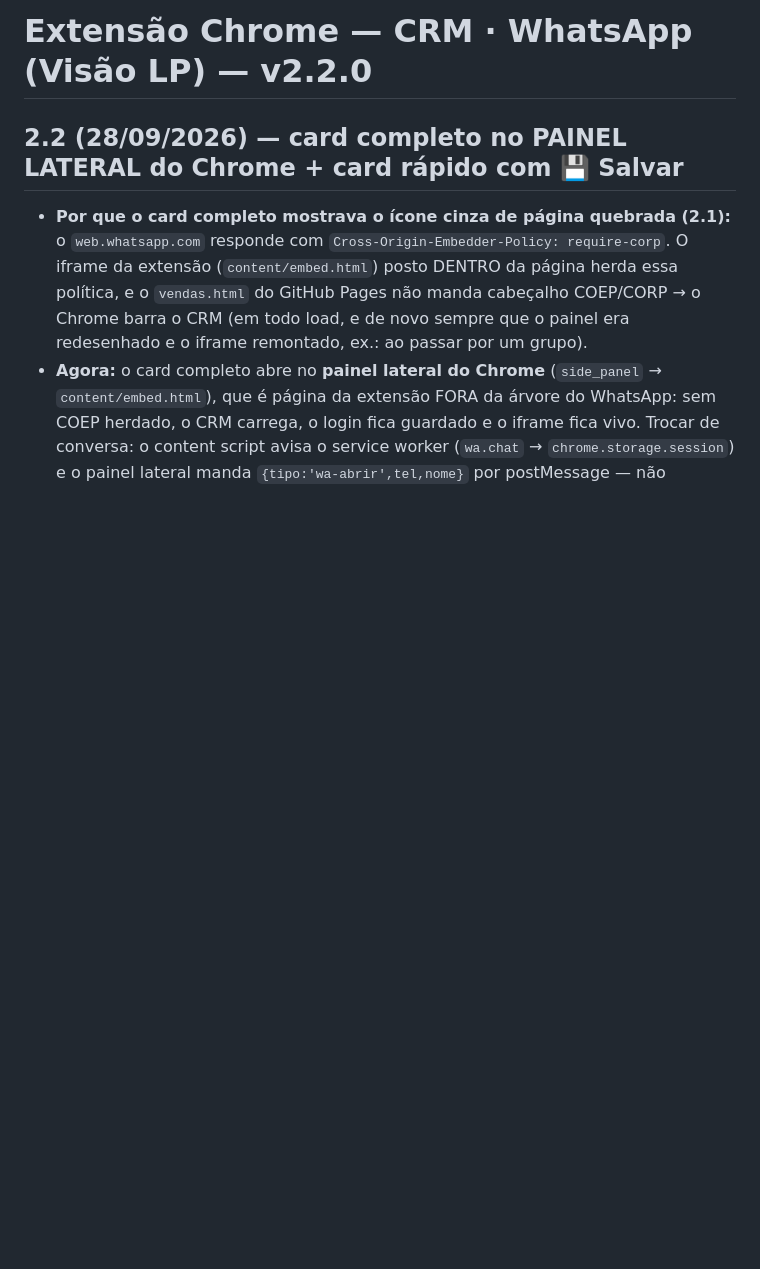
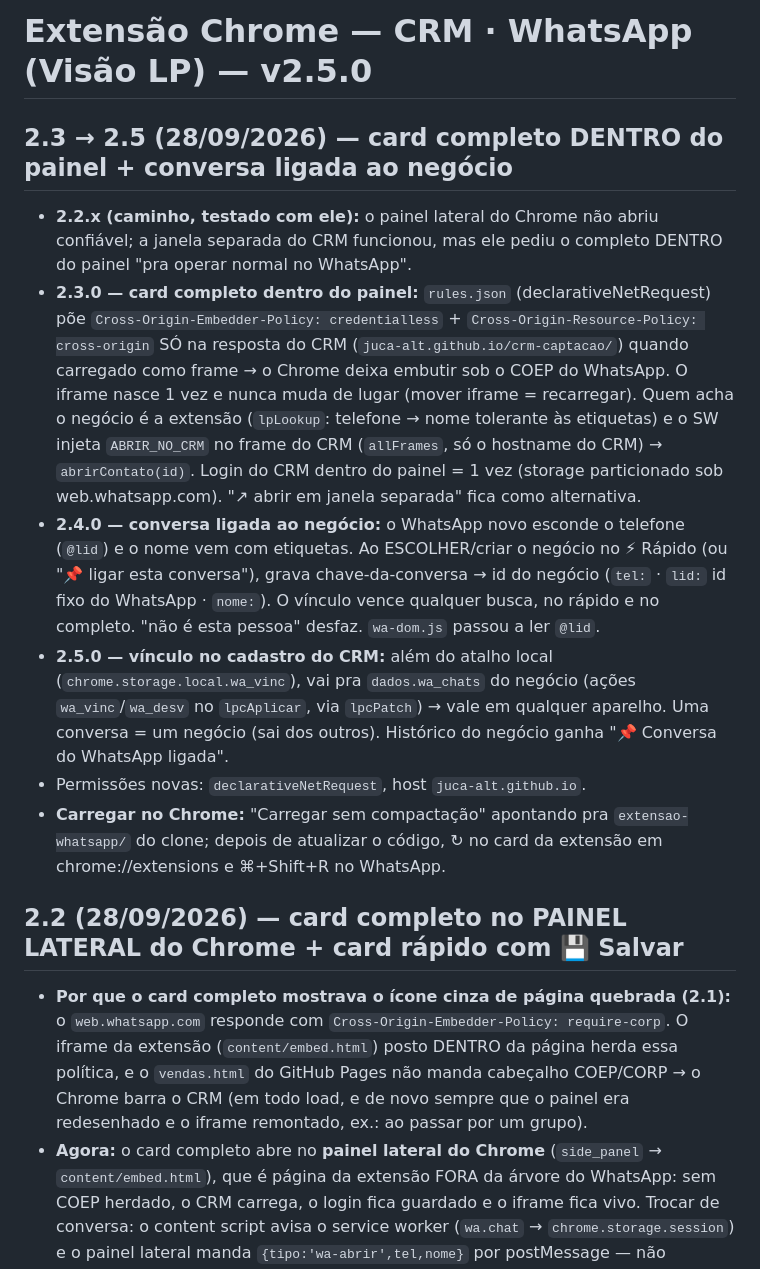
Before and after one commit to juca-alt/crm-captacao, a Markdown page: extensao-whatsapp/README.md, the part around the change. GitHub-like rendering; blank space fills up the shorter version.

Commit message:
extensão 2.5.0: README com o caminho 2.2→2.5
Co-Authored-By: Claude Opus 5.5 <noreply@anthropic.com>

```diff
--- a/extensao-whatsapp/README.md
+++ b/extensao-whatsapp/README.md
@@ -1,4 +1,25 @@
-# Extensão Chrome — CRM · WhatsApp (Visão LP) — v2.2.0
+# Extensão Chrome — CRM · WhatsApp (Visão LP) — v2.5.0
+
+## 2.3 → 2.5 (28/09/2026) — card completo DENTRO do painel + conversa ligada ao negócio
+- **2.2.x (caminho, testado com ele):** o painel lateral do Chrome não abriu confiável; a janela separada do CRM funcionou,
+  mas ele pediu o completo DENTRO do painel "pra operar normal no WhatsApp".
+- **2.3.0 — card completo dentro do painel:** `rules.json` (declarativeNetRequest) põe `Cross-Origin-Embedder-Policy:
+  credentialless` + `Cross-Origin-Resource-Policy: cross-origin` SÓ na resposta do CRM (`juca-alt.github.io/crm-captacao/`)
+  quando carregado como frame → o Chrome deixa embutir sob o COEP do WhatsApp. O iframe nasce 1 vez e nunca muda de lugar
+  (mover iframe = recarregar). Quem acha o negócio é a extensão (`lpLookup`: telefone → nome tolerante às etiquetas) e o
+  SW injeta `ABRIR_NO_CRM` no frame do CRM (`allFrames`, só o hostname do CRM) → `abrirContato(id)`. Login do CRM dentro
+  do painel = 1 vez (storage particionado sob web.whatsapp.com). "↗ abrir em janela separada" fica como alternativa.
+- **2.4.0 — conversa ligada ao negócio:** o WhatsApp novo esconde o telefone (`@lid`) e o nome vem com etiquetas. Ao
+  ESCOLHER/criar o negócio no ⚡ Rápido (ou "📌 ligar esta conversa"), grava chave-da-conversa → id do negócio
+  (`tel:` · `lid:` id fixo do WhatsApp · `nome:`). O vínculo vence qualquer busca, no rápido e no completo.
+  "não é esta pessoa" desfaz. `wa-dom.js` passou a ler `@lid`.
+- **2.5.0 — vínculo no cadastro do CRM:** além do atalho local (`chrome.storage.local.wa_vinc`), vai pra `dados.wa_chats`
+  do negócio (ações `wa_vinc`/`wa_desv` no `lpcAplicar`, via `lpcPatch`) → vale em qualquer aparelho. Uma conversa = um
+  negócio (sai dos outros). Histórico do negócio ganha "📌 Conversa do WhatsApp ligada".
+- Permissões novas: `declarativeNetRequest`, host `juca-alt.github.io`.
+- **Carregar no Chrome:** "Carregar sem compactação" apontando pra `extensao-whatsapp/` do clone; depois de atualizar o
+  código, ↻ no card da extensão em chrome://extensions e ⌘+Shift+R no WhatsApp.
+
 
 ## 2.2 (28/09/2026) — card completo no PAINEL LATERAL do Chrome + card rápido com 💾 Salvar
 - **Por que o card completo mostrava o ícone cinza de página quebrada (2.1):** o `web.whatsapp.com` responde com
```
